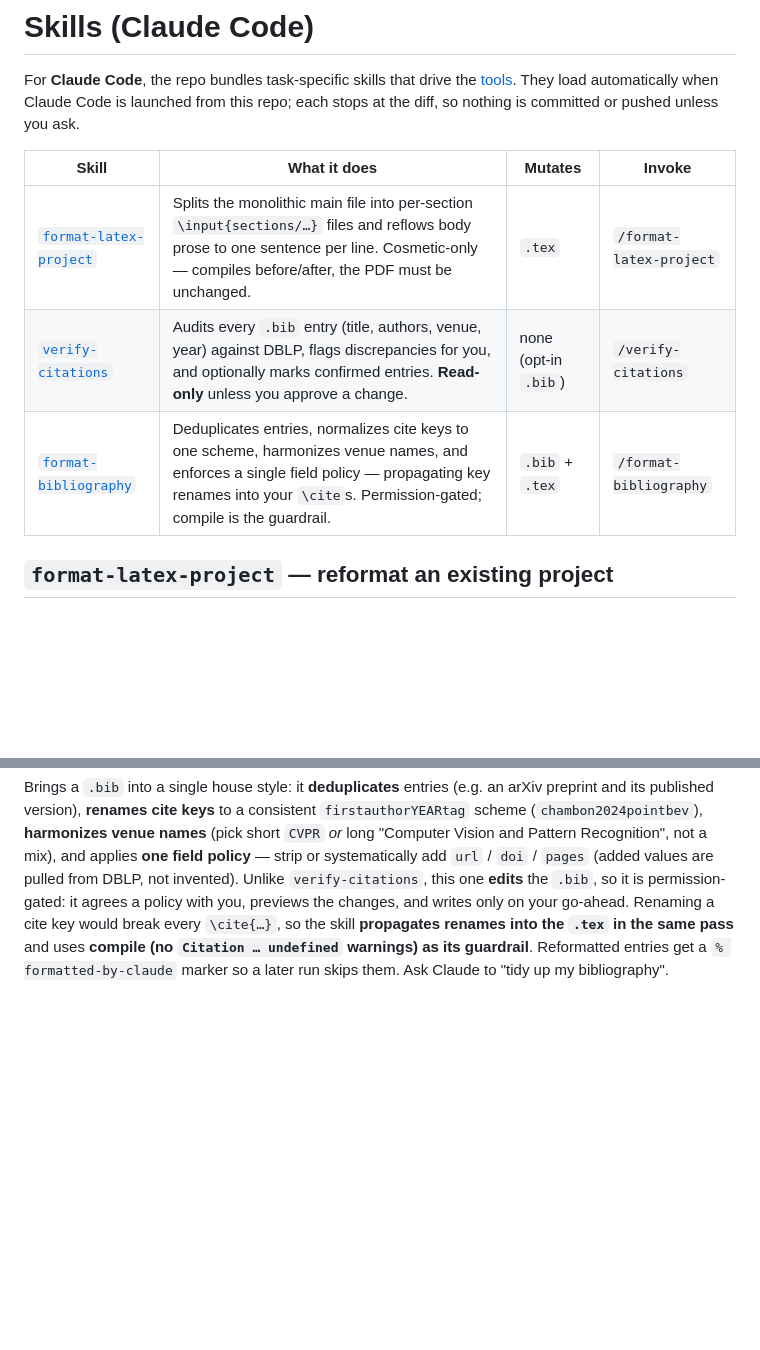
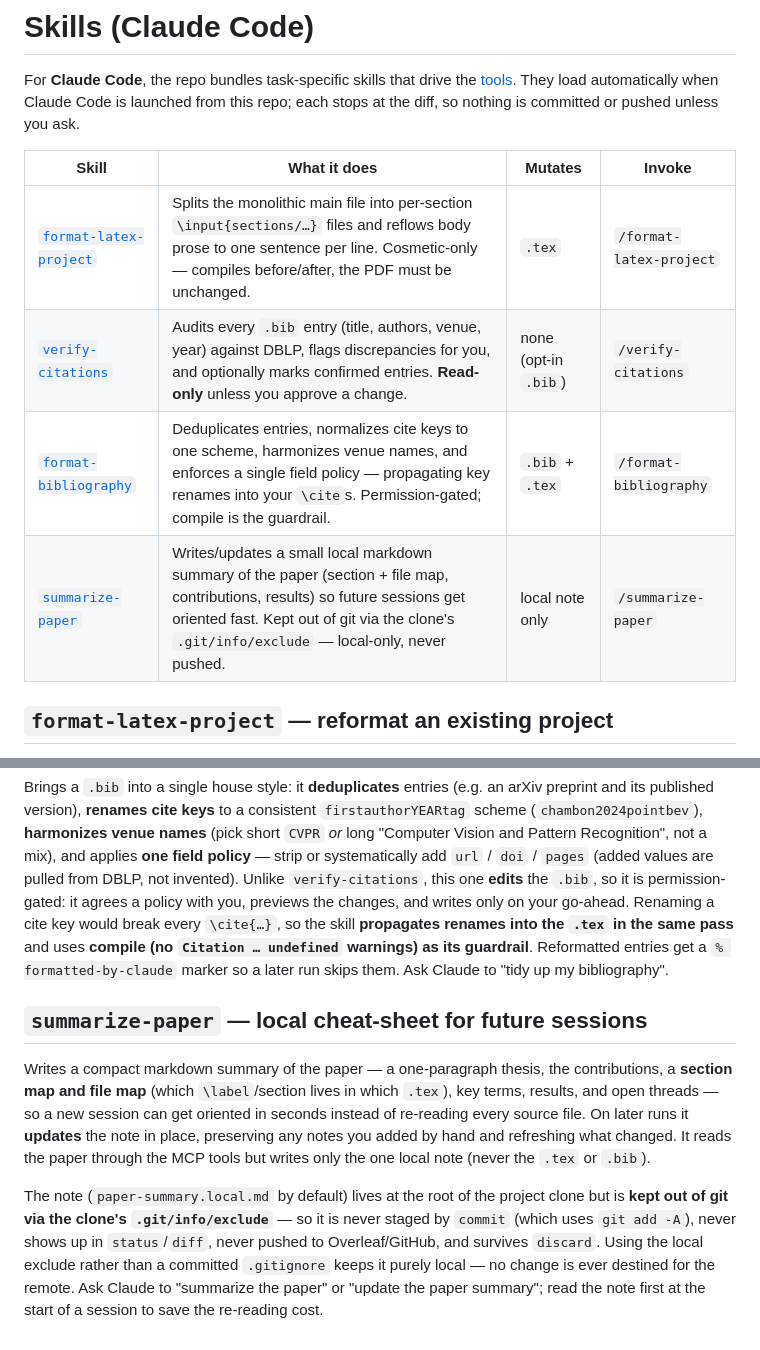
Before and after one commit to elias-ramzi/WebLatexMCP, a Markdown page: docs/skills.md, 2 parts joined by grey strips. GitHub-like rendering; blank space fills up the shorter version.

Commit message:
Add summarize-paper skill for a local, git-excluded paper summary
A skill that writes/updates a compact markdown summary of the paper
(one-paragraph thesis, contributions, section + file map, key terms,
results, open threads) so future sessions get oriented without
re-reading every .tex. The note lives at the project-clone root but is
kept out of git via the clone's .git/info/exclude — never staged by
commit's `git add -A`, never in status/diff, never pushed, and preserved
by discard's `git clean -fd`. Using the local exclude rather than a
committed .gitignore keeps it purely local. The skill reads the paper
through the MCP tools and writes only the local note; it updates in place
on re-runs, preserving any human-added notes. Document it in the README
and docs/skills.md.

Co-Authored-By: Claude Opus 4.8 (1M context) <noreply@anthropic.com>

```diff
--- a/docs/skills.md
+++ b/docs/skills.md
@@ -4,11 +4,12 @@ For **Claude Code**, the repo bundles task-specific skills that drive the [tools
 automatically when Claude Code is launched from this repo; each stops at the diff, so nothing is committed
 or pushed unless you ask.
 
-| Skill                                                                     | What it does                                                                                                                                                                                                   | Mutates              | Invoke                  |
-| ------------------------------------------------------------------------- | -------------------------------------------------------------------------------------------------------------------------------------------------------------------------------------------------------------- | -------------------- | ----------------------- |
-| [`format-latex-project`](../.claude/skills/format-latex-project/SKILL.md) | Splits the monolithic main file into per-section `\input{sections/…}` files and reflows body prose to one sentence per line. Cosmetic-only — compiles before/after, the PDF must be unchanged.                 | `.tex`               | `/format-latex-project` |
-| [`verify-citations`](../.claude/skills/verify-citations/SKILL.md)         | Audits every `.bib` entry (title, authors, venue, year) against DBLP, flags discrepancies for you, and optionally marks confirmed entries. **Read-only** unless you approve a change.                          | none (opt-in `.bib`) | `/verify-citations`     |
-| [`format-bibliography`](../.claude/skills/format-bibliography/SKILL.md)   | Deduplicates entries, normalizes cite keys to one scheme, harmonizes venue names, and enforces a single field policy — propagating key renames into your `\cite`s. Permission-gated; compile is the guardrail. | `.bib` + `.tex`      | `/format-bibliography`  |
+| Skill                                                                     | What it does                                                                                                                                                                                                                  | Mutates              | Invoke                  |
+| ------------------------------------------------------------------------- | ----------------------------------------------------------------------------------------------------------------------------------------------------------------------------------------------------------------------------- | -------------------- | ----------------------- |
+| [`format-latex-project`](../.claude/skills/format-latex-project/SKILL.md) | Splits the monolithic main file into per-section `\input{sections/…}` files and reflows body prose to one sentence per line. Cosmetic-only — compiles before/after, the PDF must be unchanged.                                | `.tex`               | `/format-latex-project` |
+| [`verify-citations`](../.claude/skills/verify-citations/SKILL.md)         | Audits every `.bib` entry (title, authors, venue, year) against DBLP, flags discrepancies for you, and optionally marks confirmed entries. **Read-only** unless you approve a change.                                         | none (opt-in `.bib`) | `/verify-citations`     |
+| [`format-bibliography`](../.claude/skills/format-bibliography/SKILL.md)   | Deduplicates entries, normalizes cite keys to one scheme, harmonizes venue names, and enforces a single field policy — propagating key renames into your `\cite`s. Permission-gated; compile is the guardrail.                | `.bib` + `.tex`      | `/format-bibliography`  |
+| [`summarize-paper`](../.claude/skills/summarize-paper/SKILL.md)           | Writes/updates a small local markdown summary of the paper (section + file map, contributions, results) so future sessions get oriented fast. Kept out of git via the clone's `.git/info/exclude` — local-only, never pushed. | local note only      | `/summarize-paper`      |
 
 ## `format-latex-project` — reformat an existing project
 
@@ -42,3 +43,18 @@ writes only on your go-ahead. Renaming a cite key would break every `\cite{…}`
 renames into the `.tex` in the same pass** and uses **compile (no `Citation … undefined` warnings) as its
 guardrail**. Reformatted entries get a `% formatted-by-claude` marker so a later run skips them. Ask Claude
 to "tidy up my bibliography".
+
+## `summarize-paper` — local cheat-sheet for future sessions
+
+Writes a compact markdown summary of the paper — a one-paragraph thesis, the contributions, a **section
+map and file map** (which `\label`/section lives in which `.tex`), key terms, results, and open threads —
+so a new session can get oriented in seconds instead of re-reading every source file. On later runs it
+**updates** the note in place, preserving any notes you added by hand and refreshing what changed. It reads
+the paper through the MCP tools but writes only the one local note (never the `.tex` or `.bib`).
+
+The note (`paper-summary.local.md` by default) lives at the root of the project clone but is **kept out of
+git via the clone's `.git/info/exclude`** — so it is never staged by `commit` (which uses `git add -A`),
+never shows up in `status`/`diff`, never pushed to Overleaf/GitHub, and survives `discard`. Using the
+local exclude rather than a committed `.gitignore` keeps it purely local — no change is ever destined for
+the remote. Ask Claude to "summarize the paper" or "update the paper summary"; read the note first at the
+start of a session to save the re-reading cost.
```
Also changed, not shown: README.md (+1 -0 lines), 1 other file.
